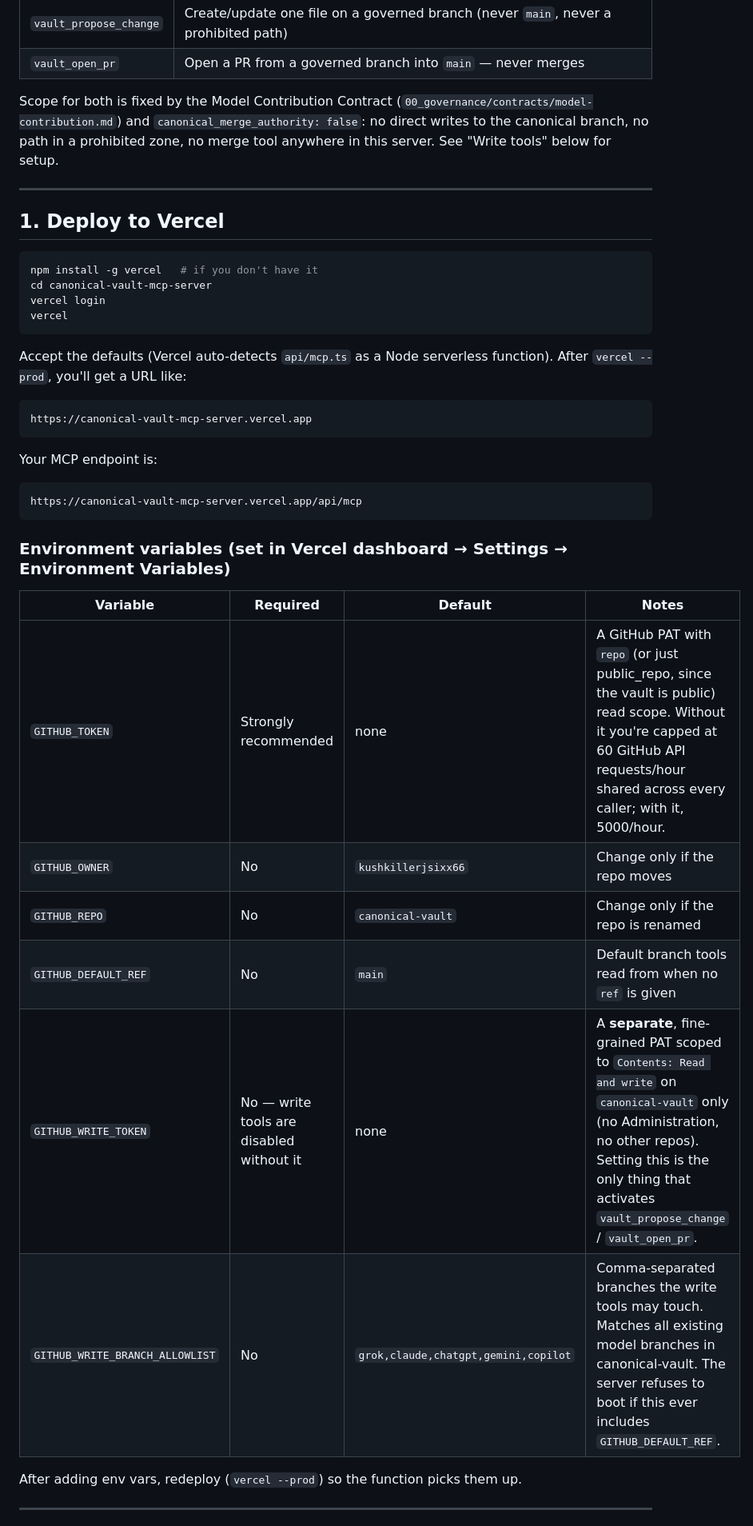
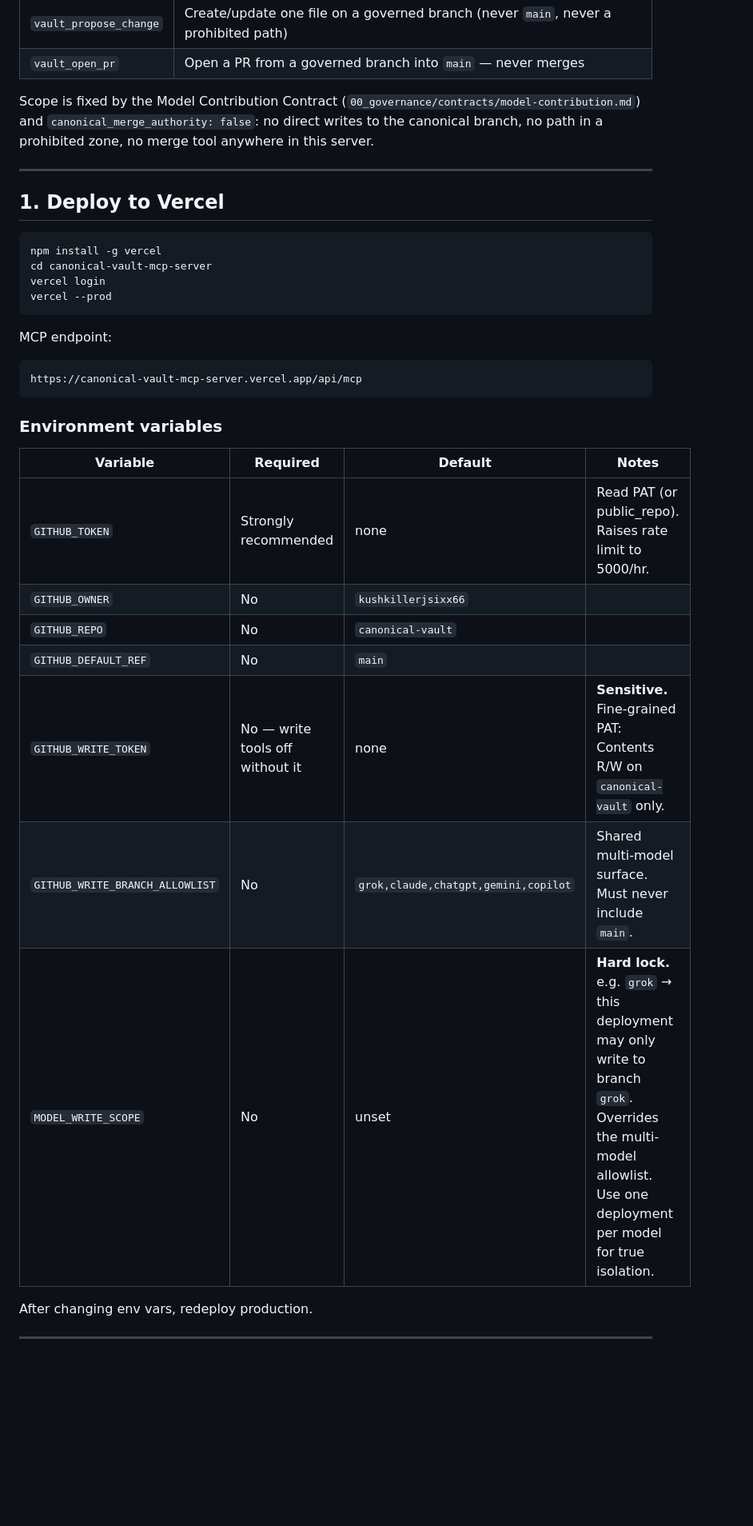
Before and after one commit to kushkillerjsixx66/canonical-vault-mcp-server, a Markdown page: README.md, the part around one of its changes. Shown at 80% size. Drawn GitHub-style; blank space fills up the shorter version.

````diff
--- a/README.md
+++ b/README.md
@@ -19,43 +19,38 @@ Plus two write tools, registered **only** when `GITHUB_WRITE_TOKEN` is set — o
 | `vault_propose_change` | Create/update one file on a governed branch (never `main`, never a prohibited path) |
 | `vault_open_pr` | Open a PR from a governed branch into `main` — never merges |
 
-Scope for both is fixed by the Model Contribution Contract (`00_governance/contracts/model-contribution.md`) and `canonical_merge_authority: false`: no direct writes to the canonical branch, no path in a prohibited zone, no merge tool anywhere in this server. See "Write tools" below for setup.
+Scope is fixed by the Model Contribution Contract (`00_governance/contracts/model-contribution.md`) and `canonical_merge_authority: false`: no direct writes to the canonical branch, no path in a prohibited zone, no merge tool anywhere in this server.
 
 ---
 
 ## 1. Deploy to Vercel
 
 ```bash
-npm install -g vercel   # if you don't have it
+npm install -g vercel
 cd canonical-vault-mcp-server
 vercel login
-vercel
+vercel --prod
 ```
 
-Accept the defaults (Vercel auto-detects `api/mcp.ts` as a Node serverless function). After `vercel --prod`, you'll get a URL like:
-
-```
-https://canonical-vault-mcp-server.vercel.app
-```
-
-Your MCP endpoint is:
+MCP endpoint:
 
 ```
 https://canonical-vault-mcp-server.vercel.app/api/mcp
 ```
 
-### Environment variables (set in Vercel dashboard → Settings → Environment Variables)
+### Environment variables
 
 | Variable | Required | Default | Notes |
 |---|---|---|---|
-| `GITHUB_TOKEN` | Strongly recommended | none | A GitHub PAT with `repo` (or just public_repo, since the vault is public) read scope. Without it you're capped at 60 GitHub API requests/hour shared across every caller; with it, 5000/hour. |
-| `GITHUB_OWNER` | No | `kushkillerjsixx66` | Change only if the repo moves |
-| `GITHUB_REPO` | No | `canonical-vault` | Change only if the repo is renamed |
-| `GITHUB_DEFAULT_REF` | No | `main` | Default branch tools read from when no `ref` is given |
-| `GITHUB_WRITE_TOKEN` | No — write tools are disabled without it | none | A **separate**, fine-grained PAT scoped to `Contents: Read and write` on `canonical-vault` only (no Administration, no other repos). Setting this is the only thing that activates `vault_propose_change` / `vault_open_pr`. |
-| `GITHUB_WRITE_BRANCH_ALLOWLIST` | No | `grok,claude,chatgpt,gemini,copilot` | Comma-separated branches the write tools may touch. Matches all existing model branches in canonical-vault. The server refuses to boot if this ever includes `GITHUB_DEFAULT_REF`. |
+| `GITHUB_TOKEN` | Strongly recommended | none | Read PAT (or public_repo). Raises rate limit to 5000/hr. |
+| `GITHUB_OWNER` | No | `kushkillerjsixx66` | |
+| `GITHUB_REPO` | No | `canonical-vault` | |
+| `GITHUB_DEFAULT_REF` | No | `main` | |
+| `GITHUB_WRITE_TOKEN` | No — write tools off without it | none | **Sensitive.** Fine-grained PAT: Contents R/W on `canonical-vault` only. |
+| `GITHUB_WRITE_BRANCH_ALLOWLIST` | No | `grok,claude,chatgpt,gemini,copilot` | Shared multi-model surface. Must never include `main`. |
+| `MODEL_WRITE_SCOPE` | No | unset | **Hard lock.** e.g. `grok` → this deployment may only write to branch `grok`. Overrides the multi-model allowlist. Use one deployment per model for true isolation. |
 
-After adding env vars, redeploy (`vercel --prod`) so the function picks them up.
+After changing env vars, redeploy production.
 
 ---
 
````
Also changed, not shown: other parts of README.md (+30 -40 lines).
